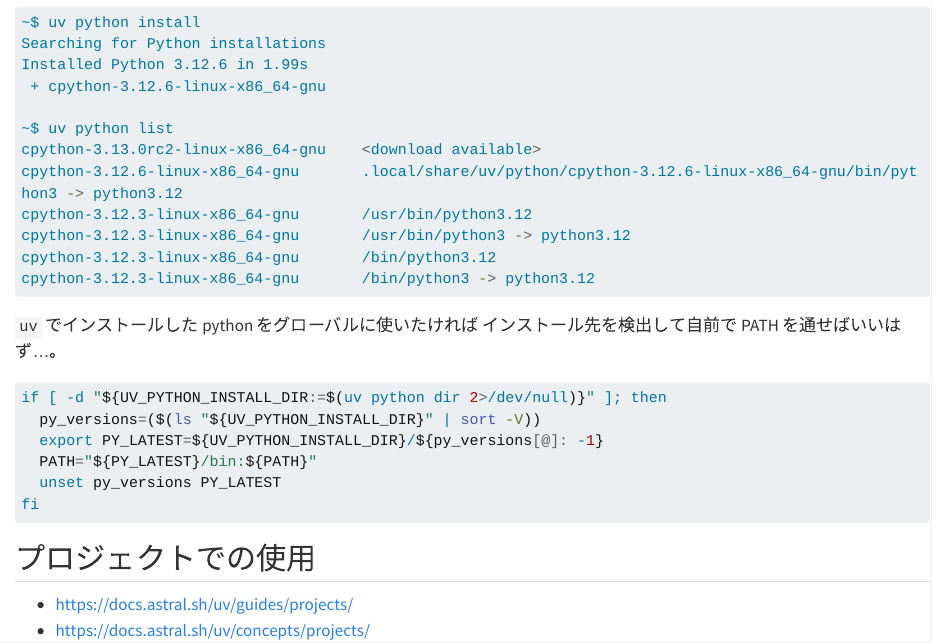
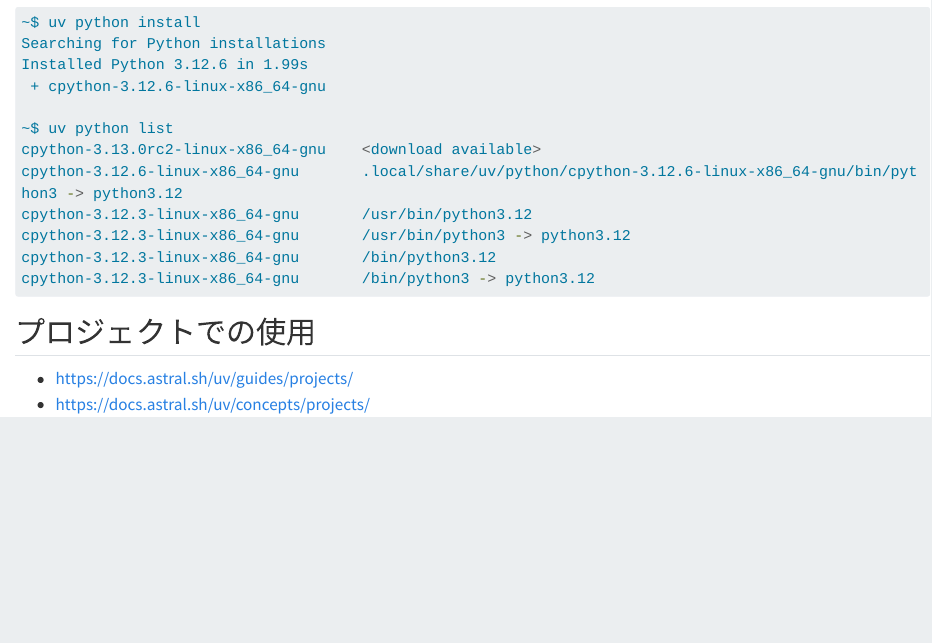
Before and after one commit to ymat2/ymat2.github.io, a Quarto document (python/1_uv.qmd): the page in a window 1100 px wide, from 1410 px down. Rendered offline with R 4.5, knitr and Pandoc in place of Quarto, with nearby package versions; long lines of code are wrapped.

Commit message:
:fire: Remove uv python global setting

````diff
--- a/python/1_uv.qmd
+++ b/python/1_uv.qmd
@@ -100,18 +100,6 @@
 cpython-3.12.3-linux-x86_64-gnu       /usr/bin/python3 -> python3.12
 cpython-3.12.3-linux-x86_64-gnu       /bin/python3.12
 cpython-3.12.3-linux-x86_64-gnu       /bin/python3 -> python3.12
-```
-
-`uv` でインストールした python をグローバルに使いたければ
-インストール先を検出して自前で PATH を通せばいいはず...。
-
-```sh
-if [ -d "${UV_PYTHON_INSTALL_DIR:=$(uv python dir 2>/dev/null)}" ]; then
-  py_versions=($(ls "${UV_PYTHON_INSTALL_DIR}" | sort -V))
-  export PY_LATEST=${UV_PYTHON_INSTALL_DIR}/${py_versions[@]: -1}
-  PATH="${PY_LATEST}/bin:${PATH}"
-  unset py_versions PY_LATEST
-fi
 ```
 
 
````
